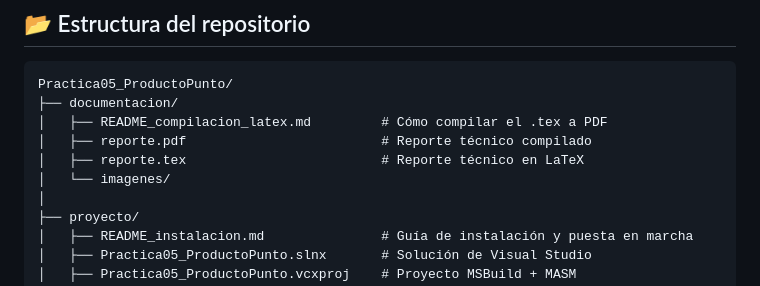
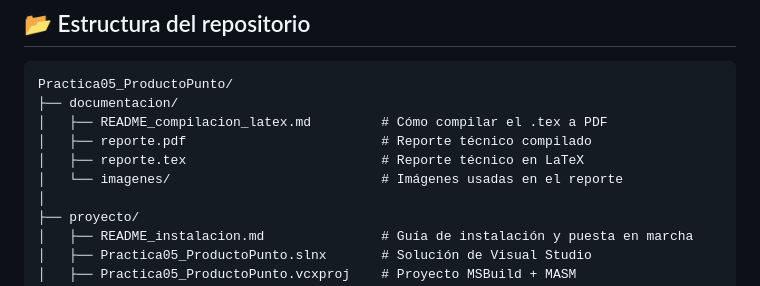
Before and after one commit to 7mo-ArquitecturaComputadoras/Practica05_ProductoPunto, a Markdown page: README.md, the part around the change. Drawn GitHub-style.

```diff
--- a/README.md
+++ b/README.md
@@ -81,7 +81,7 @@ Practica05_ProductoPunto/
 │   ├── README_compilacion_latex.md         # Cómo compilar el .tex a PDF
 │   ├── reporte.pdf                         # Reporte técnico compilado
 │   ├── reporte.tex                         # Reporte técnico en LaTeX
-│   └── imagenes/
+│   └── imagenes/                           # Imágenes usadas en el reporte
 │
 ├── proyecto/
 │   ├── README_instalacion.md               # Guía de instalación y puesta en marcha
```
